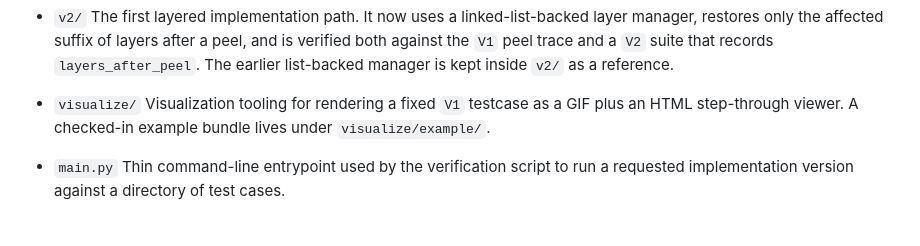
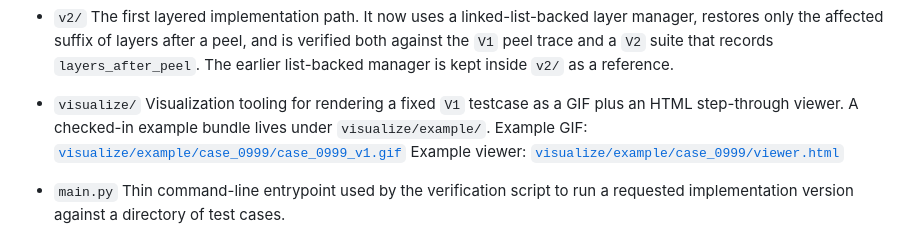
Before and after one commit to RolfSvenning/Fast-Area-Weighted-Peeling-of-Convex-Hulls-for-Outlier-Detection, a Markdown page: README.md, the part around the change. Rendered like a GitHub page.

Commit message:
Add visualization example links to README

```diff
--- a/README.md
+++ b/README.md
@@ -53,6 +53,8 @@ The repository currently starts with the `V1` brute-force oracle baseline. This
 
 - `visualize/`
   Visualization tooling for rendering a fixed `V1` testcase as a GIF plus an HTML step-through viewer. A checked-in example bundle lives under `visualize/example/`.
+  Example GIF: [`visualize/example/case_0999/case_0999_v1.gif`](visualize/example/case_0999/case_0999_v1.gif)
+  Example viewer: [`visualize/example/case_0999/viewer.html`](visualize/example/case_0999/viewer.html)
 
 - `main.py`
   Thin command-line entrypoint used by the verification script to run a requested implementation version against a directory of test cases.
```
